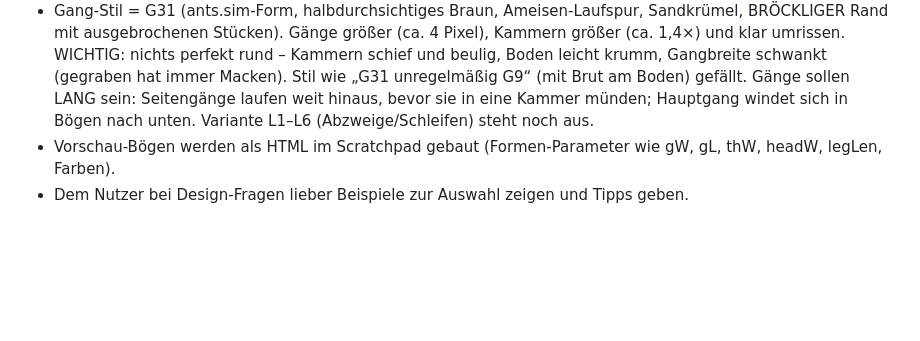
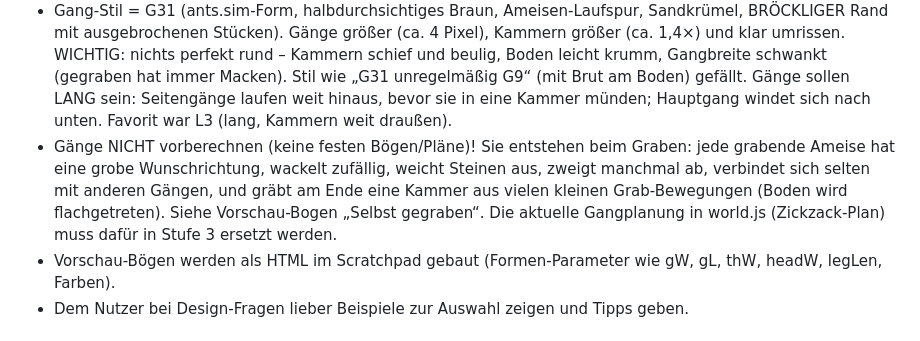
Before and after one commit to Ascii19722/Ameisen-Game-, a Markdown page: CLAUDE.md, the part around the change. Rendered like a GitHub page; blank space fills up the shorter version.

Commit message:
Design-Notiz: Gänge entstehen beim Graben, nicht vorberechnet
Co-Authored-By: Claude Opus 5.5 <noreply@anthropic.com>
Claude-Session: https://claude.ai/code/session_015rJvRS5AyabDUPM3yg8xty

```diff
--- a/CLAUDE.md
+++ b/CLAUDE.md
@@ -51,7 +51,12 @@ fieldnotes.sim (Details in START.md, Abschnitt "Vorbilder").
   WICHTIG: nichts perfekt rund – Kammern schief und beulig, Boden leicht krumm, Gangbreite schwankt
   (gegraben hat immer Macken). Stil wie „G31 unregelmäßig G9“ (mit Brut am Boden) gefällt.
   Gänge sollen LANG sein: Seitengänge laufen weit hinaus, bevor sie in eine Kammer münden;
-  Hauptgang windet sich in Bögen nach unten. Variante L1–L6 (Abzweige/Schleifen) steht noch aus.
+  Hauptgang windet sich nach unten. Favorit war L3 (lang, Kammern weit draußen).
+- Gänge NICHT vorberechnen (keine festen Bögen/Pläne)! Sie entstehen beim Graben: jede grabende Ameise
+  hat eine grobe Wunschrichtung, wackelt zufällig, weicht Steinen aus, zweigt manchmal ab, verbindet
+  sich selten mit anderen Gängen, und gräbt am Ende eine Kammer aus vielen kleinen Grab-Bewegungen
+  (Boden wird flachgetreten). Siehe Vorschau-Bogen „Selbst gegraben“. Die aktuelle Gangplanung in
+  world.js (Zickzack-Plan) muss dafür in Stufe 3 ersetzt werden.
 - Vorschau-Bögen werden als HTML im Scratchpad gebaut (Formen-Parameter wie gW, gL, thW, headW, legLen, Farben).
 - Dem Nutzer bei Design-Fragen lieber Beispiele zur Auswahl zeigen und Tipps geben.
 
```
